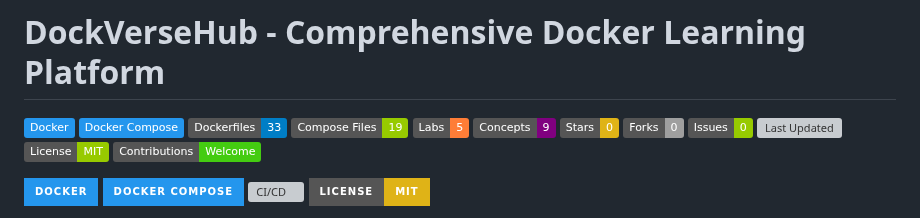
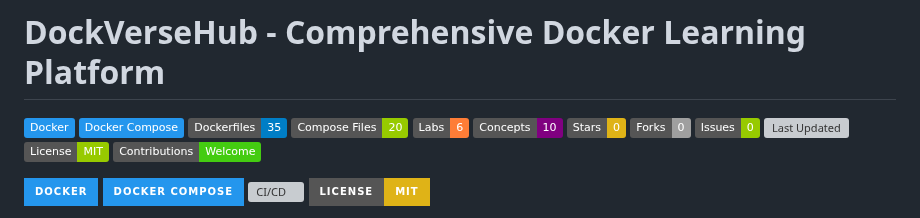
Before and after one commit to SatvikPraveen/DockVerseHub, a Markdown page: README.md, the part around the change. Rendered like a GitHub page; badges without logos; grey boxes are pictures that could not be loaded.

Commit message:
🏷️ Update README badges [skip ci]

```diff
--- a/README.md
+++ b/README.md
@@ -3,10 +3,10 @@
 <!-- BADGES START -->
 ![Docker](https://img.shields.io/badge/Docker-2496ED?style=flat&logo=docker&logoColor=white)
 ![Docker Compose](https://img.shields.io/badge/Docker_Compose-2496ED?style=flat&logo=docker&logoColor=white)
-![Dockerfiles](https://img.shields.io/badge/Dockerfiles-33-blue?style=flat)
-![Compose Files](https://img.shields.io/badge/Compose%20Files-19-green?style=flat)
-![Labs](https://img.shields.io/badge/Labs-5-orange?style=flat)
-![Concepts](https://img.shields.io/badge/Concepts-9-purple?style=flat)
+![Dockerfiles](https://img.shields.io/badge/Dockerfiles-35-blue?style=flat)
+![Compose Files](https://img.shields.io/badge/Compose%20Files-20-green?style=flat)
+![Labs](https://img.shields.io/badge/Labs-6-orange?style=flat)
+![Concepts](https://img.shields.io/badge/Concepts-10-purple?style=flat)
 ![Stars](https://img.shields.io/badge/Stars-0-yellow?style=flat)
 ![Forks](https://img.shields.io/badge/Forks-0-lightgrey?style=flat)
 ![Issues](https://img.shields.io/badge/Issues-0-green?style=flat)
```
